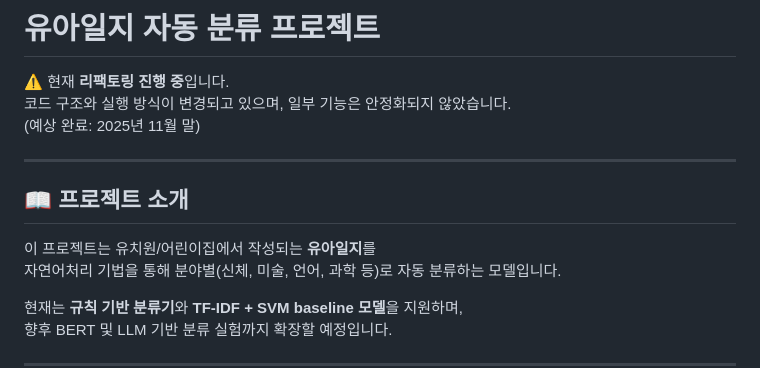
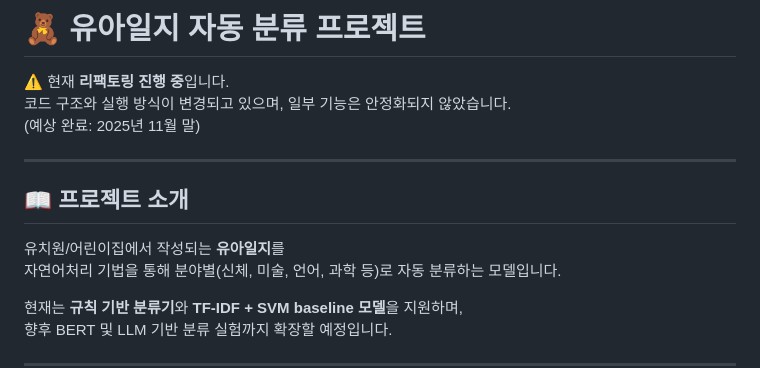
Before and after one commit to Yurii030/Graduation-work, a Markdown page: README.md, the part around the change printed below. Rendered like a GitHub page.

```diff
--- a/README.md
+++ b/README.md
@@ -1,4 +1,4 @@
-# 유아일지 자동 분류 프로젝트
+# 🧸 유아일지 자동 분류 프로젝트
 
 ⚠️ 현재 **리팩토링 진행 중**입니다.
 코드 구조와 실행 방식이 변경되고 있으며, 일부 기능은 안정화되지 않았습니다.
@@ -7,7 +7,7 @@
 ---
 
 ## 📖 프로젝트 소개
-이 프로젝트는 유치원/어린이집에서 작성되는 **유아일지**를
+유치원/어린이집에서 작성되는 **유아일지**를
 자연어처리 기법을 통해 분야별(신체, 미술, 언어, 과학 등)로 자동 분류하는 모델입니다.
 
 현재는 **규칙 기반 분류기**와 **TF-IDF + SVM baseline 모델**을 지원하며,
```
Also changed, not shown: other parts of README.md (+45 -41 lines).
